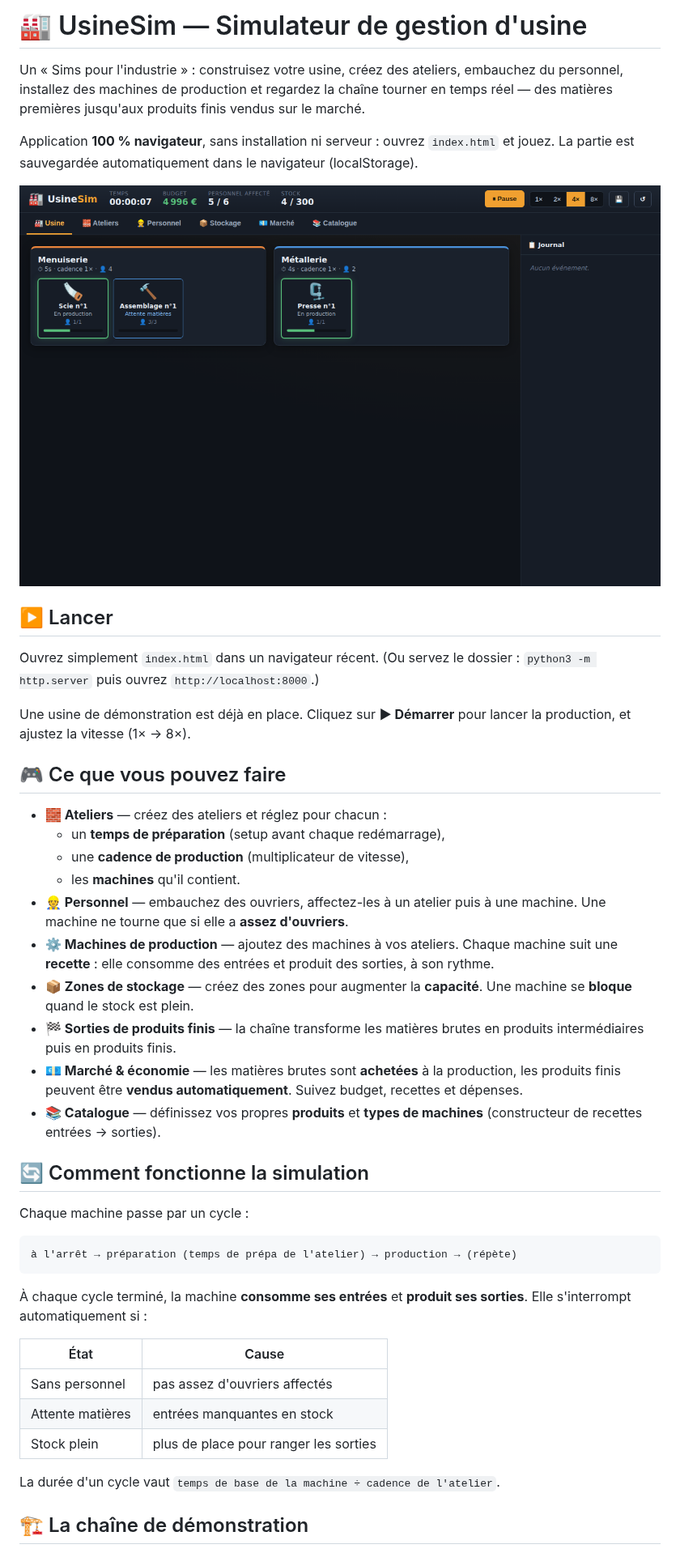
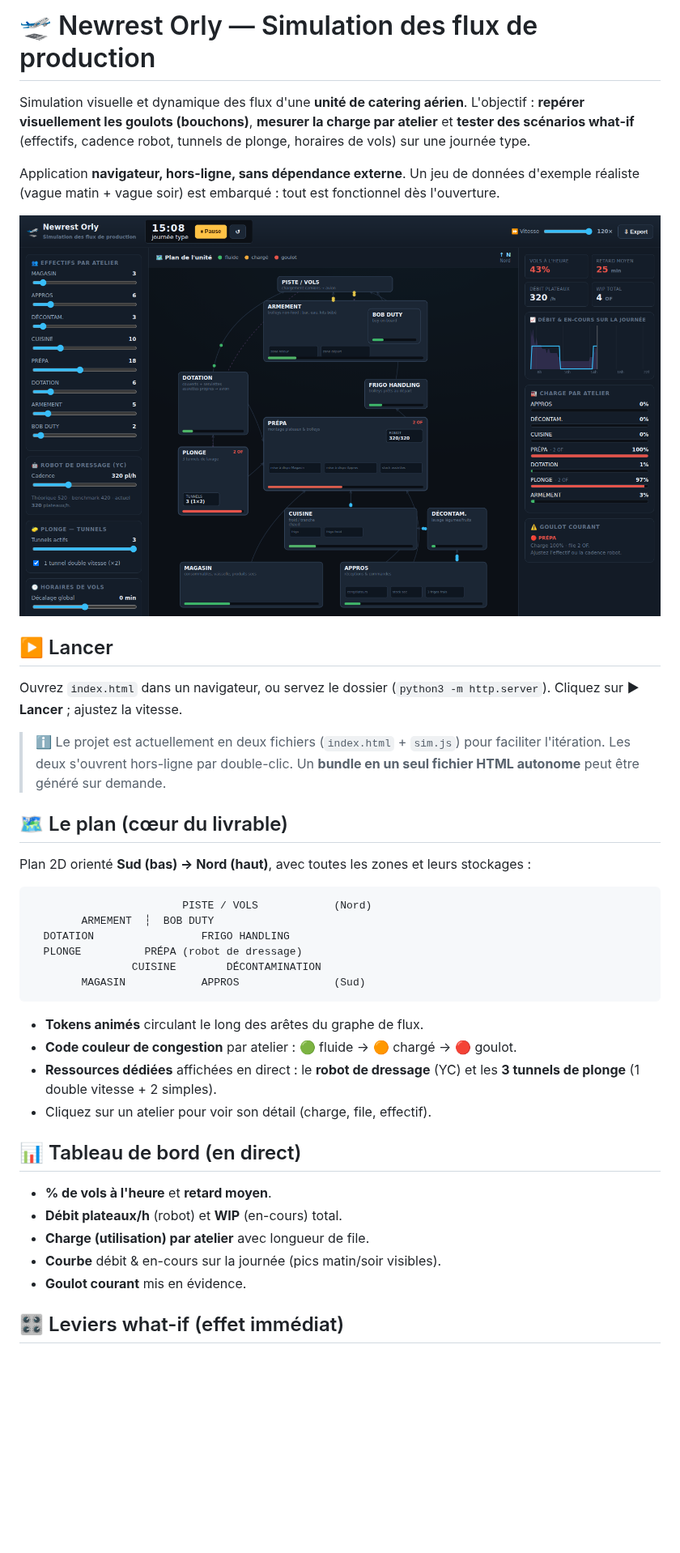
Before and after one commit to basileseguin-afk/SIMMMMMSS, a Markdown page: README.md, the part around one of its changes. Shown at 81% size. Drawn GitHub-style; pictures changed too: assets/apercu.png; blank space fills up the shorter version.

````diff
--- a/README.md
+++ b/README.md
@@ -1,11 +1,11 @@
-# 🏭 UsineSim — Simulateur de gestion d'usine
+# 🛫 Newrest Orly — Simulation des flux de production
 
-Un « Sims pour l'industrie » : construisez votre usine, créez des ateliers,
-embauchez du personnel, installez des machines de production et regardez la
-chaîne tourner en temps réel — des matières premières jusqu'aux produits finis
-vendus sur le marché.
+Simulation visuelle et dynamique des flux d'une **unité de catering aérien**.
+L'objectif : **repérer visuellement les goulots (bouchons)**, **mesurer la charge
+par atelier** et **tester des scénarios what-if** (effectifs, cadence robot,
+tunnels de plonge, horaires de vols) sur une journée type.
 
-Application **100 % navigateur**, sans installation ni serveur : ouvrez
-`index.html` et jouez. La partie est sauvegardée automatiquement dans le
-navigateur (localStorage).
+Application **navigateur, hors-ligne, sans dépendance externe**. Un jeu de données
+d'exemple réaliste (vague matin + vague soir) est embarqué : tout est fonctionnel
+dès l'ouverture.
 
@@ -13,51 +13,40 @@ navigateur (localStorage).
 
 ## ▶️ Lancer
 
-Ouvrez simplement `index.html` dans un navigateur récent.
-(Ou servez le dossier : `python3 -m http.server` puis ouvrez `http://localhost:8000`.)
+Ouvrez `index.html` dans un navigateur, ou servez le dossier
+(`python3 -m http.server`). Cliquez sur **▶ Lancer** ; ajustez la vitesse.
 
-Une usine de démonstration est déjà en place. Cliquez sur **▶ Démarrer** pour
-lancer la production, et ajustez la vitesse (1× → 8×).
+> ℹ️ Le projet est actuellement en deux fichiers (`index.html` + `sim.js`) pour
+> faciliter l'itération. Les deux s'ouvrent hors-ligne par double-clic. Un
+> **bundle en un seul fichier HTML autonome** peut être généré sur demande.
 
-## 🎮 Ce que vous pouvez faire
+## 🗺️ Le plan (cœur du livrable)
 
-- **🧱 Ateliers** — créez des ateliers et réglez pour chacun :
-  - un **temps de préparation** (setup avant chaque redémarrage),
-  - une **cadence de production** (multiplicateur de vitesse),
-  - les **machines** qu'il contient.
-- **👷 Personnel** — embauchez des ouvriers, affectez-les à un atelier puis à
-  une machine. Une machine ne tourne que si elle a **assez d'ouvriers**.
-- **⚙️ Machines de production** — ajoutez des machines à vos ateliers. Chaque
-  machine suit une **recette** : elle consomme des entrées et produit des
-  sorties, à son rythme.
-- **📦 Zones de stockage** — créez des zones pour augmenter la **capacité**.
-  Une machine se **bloque** quand le stock est plein.
-- **🏁 Sorties de produits finis** — la chaîne transforme les matières brutes en
-  produits intermédiaires puis en produits finis.
-- **💶 Marché & économie** — les matières brutes sont **achetées** à la
-  production, les produits finis peuvent être **vendus automatiquement**. Suivez
-  budget, recettes et dépenses.
-- **📚 Catalogue** — définissez vos propres **produits** et **types de machines**
-  (constructeur de recettes entrées → sorties).
-
-## 🔄 Comment fonctionne la simulation
-
-Chaque machine passe par un cycle :
+Plan 2D orienté **Sud (bas) → Nord (haut)**, avec toutes les zones et leurs
+stockages :
 
 ```
-à l'arrêt → préparation (temps de prépa de l'atelier) → production → (répète)
+                        PISTE / VOLS            (Nord)
+        ARMEMENT  ┆  BOB DUTY
+  DOTATION                 FRIGO HANDLING
+  PLONGE          PRÉPA (robot de dressage)
+                CUISINE        DÉCONTAMINATION
+        MAGASIN            APPROS               (Sud)
 ```
 
-À chaque cycle terminé, la machine **consomme ses entrées** et **produit ses
-sorties**. Elle s'interrompt automatiquement si :
+- **Tokens animés** circulant le long des arêtes du graphe de flux.
+- **Code couleur de congestion** par atelier : 🟢 fluide → 🟠 chargé → 🔴 goulot.
+- **Ressources dédiées** affichées en direct : le **robot de dressage** (YC) et
+  les **3 tunnels de plonge** (1 double vitesse + 2 simples).
+- Cliquez sur un atelier pour voir son détail (charge, file, effectif).
 
-| État              | Cause                                    |
-|-------------------|------------------------------------------|
-| Sans personnel    | pas assez d'ouvriers affectés            |
-| Attente matières  | entrées manquantes en stock              |
-| Stock plein       | plus de place pour ranger les sorties    |
+## 📊 Tableau de bord (en direct)
 
-La durée d'un cycle vaut `temps de base de la machine ÷ cadence de l'atelier`.
+- **% de vols à l'heure** et **retard moyen**.
+- **Débit plateaux/h** (robot) et **WIP** (en-cours) total.
+- **Charge (utilisation) par atelier** avec longueur de file.
+- **Courbe** débit & en-cours sur la journée (pics matin/soir visibles).
+- **Goulot courant** mis en évidence.
 
-## 🏗️ La chaîne de démonstration
+## 🎛️ Leviers what-if (effet immédiat)
 
````
Also changed, not shown: other parts of README.md (+41 -25 lines), 8 other files.
